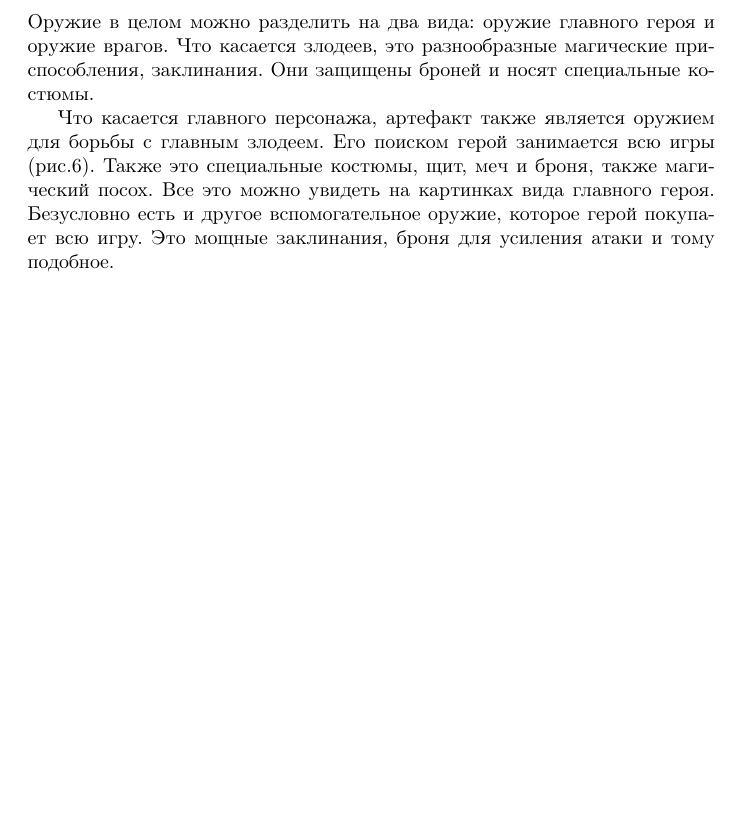
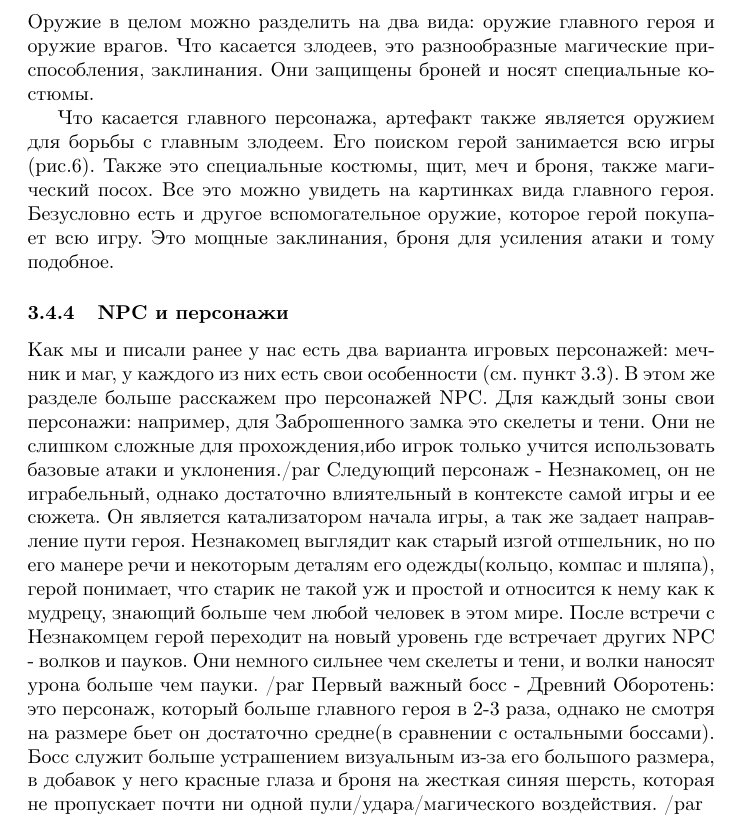
Before and after one commit to katyagit/DesignDoc, a LaTeX document (main.tex): part of page 16 of 17, cut so that both start at the same text, the shorter picture padded with empty space. Compiled offline with pdfLaTeX.

Commit message:
Update main.tex

```diff
--- a/main.tex
+++ b/main.tex
@@ -301,6 +301,10 @@ CD-ROM привод            & \multicolumn{2}{c|}{Не требуется}
 \par Оружие в целом можно разделить на два вида: оружие главного героя и оружие врагов. Что касается злодеев, это разнообразные магические приспособления, заклинания. Они защищены броней и носят специальные костюмы.
 \par Что касается главного персонажа, артефакт также является оружием для борьбы с главным злодеем. Его поиском герой занимается всю игры (рис.6). Также это специальные костюмы, щит, меч и броня, также магический посох. Все это можно увидеть на картинках вида главного героя.
 Безусловно есть и другое вспомогательное оружие, которое герой покупает всю игру. Это мощные заклинания, броня для усиления атаки и тому подобное.
+\subsubsection{NPC и персонажи}
+Как мы и писали ранее у нас есть два варианта игровых персонажей: мечник и маг, у каждого из них есть свои особенности (см. пункт 3.3). В этом же разделе больше расскажем про персонажей NPC. Для каждый зоны свои персонажи: например, для Заброшенного замка это скелеты и тени. Они не слишком сложные для прохождения,ибо игрок только учится использовать  базовые атаки и уклонения./par
+Следующий персонаж - Незнакомец, он не играбельный, однако достаточно влиятельный в контексте самой игры и ее сюжета. Он является катализатором начала игры, а так же задает направление пути героя. Незнакомец выглядит как старый изгой отшельник, но по его манере речи и некоторым деталям его одежды(кольцо, компас и шляпа), герой понимает, что старик не такой уж и простой и относится к нему как  к мудрецу, знающий больше чем любой человек в этом мире. После встречи с Незнакомцем герой переходит на новый уровень где встречает других NPC -  волков и пауков. Они немного сильнее чем скелеты и тени, и волки наносят урона больше чем пауки. /par
+Первый важный босс - Древний Оборотень: это персонаж, который больше главного героя в 2-3 раза, однако не смотря на размере бьет он достаточно средне(в сравнении с остальными боссами). Босс служит больше устрашением визуальным из-за его большого размера, в добавок у него красные глаза и броня на жесткая синяя шерсть, которая не пропускает почти ни одной пули/удара/магического воздействия. /par
 
 \subsection{«Искусственный интеллект»}
 
```
